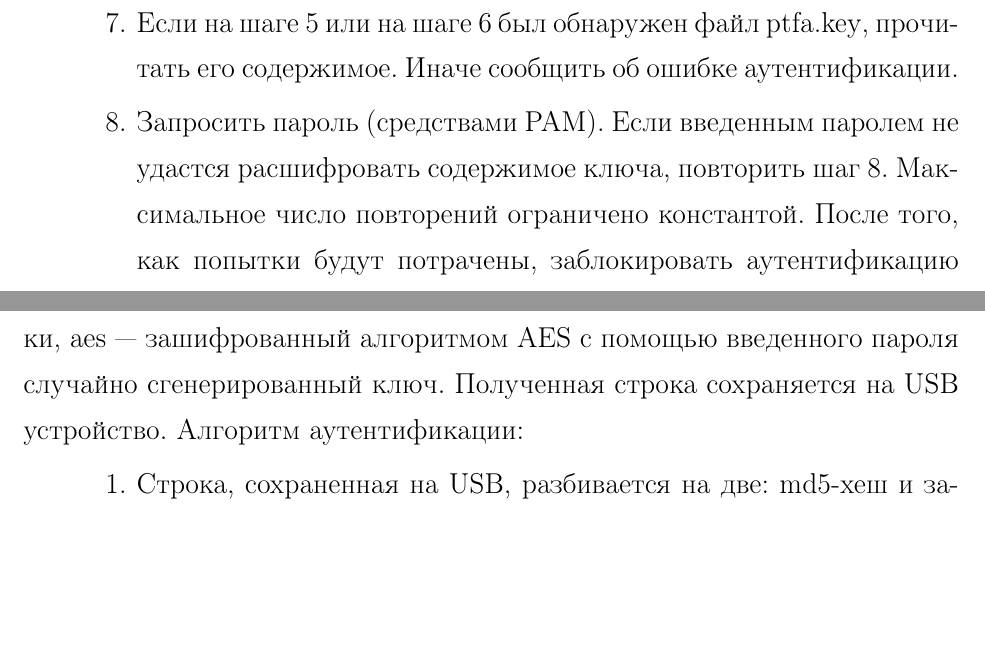
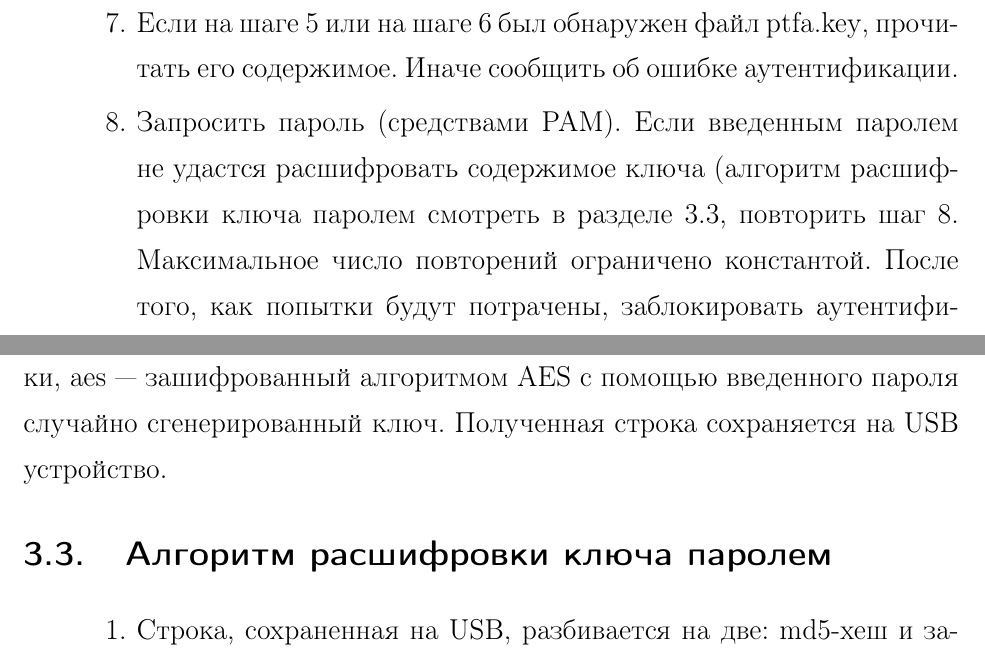
Before and after one commit to Tsar/twofactor_auth, a LaTeX document (report/report.tex, which reads report/parts/03_algorithm.tex): two parts of pages 9 and 11 of 18, joined at a grey line, cut so that both start at the same text, the shorter picture padded with empty space. Compiled offline with LaTeX, dvips and Ghostscript; the source files are stored in an older character set and shown here as Unicode; a LaTeX package or settings file that is missing is left out.

Commit message:
Some cosmetics

```diff
--- a/report/parts/03_algorithm.tex
+++ b/report/parts/03_algorithm.tex
@@ -20,11 +20,12 @@
 \item\label{step6} По очереди монтировать непримонтированные разделы USB устройства, проверять наличие файла \t{ptfa.key} и отмонтировать.
 \item\label{step7} Если на шаге~\ref{step5} или на шаге~\ref{step6} был обнаружен файл \t{ptfa.key}, прочитать его содержимое. Иначе
 сообщить об ошибке аутентификации.
-\item\label{step8} Запросить пароль (средствами PAM). Если введенным паролем не удастся расшифровать содержимое ключа, повторить
-шаг~\ref{step8}. Максимальное число повторений ограничено константой. После того, как попытки будут потрачены, заблокировать аутентификацию
-и завершить выполнение алгоритма. Если же содержимое ключа удастся расшифровать паролем, то перейти к следующему шагу.
-\item Задать расшифрованный паролем ключ в качестве \t{PAM\_AUTHTOK} (таким образом, следующий модуль аутентификации сможет использовать
-его в качестве пароля). Разрешить аутентификацию.
+\item\label{step8} Запросить пароль (средствами PAM). Если введенным паролем не удастся расшифровать содержимое ключа (алгоритм расшифровки ключа
+паролем смотреть в разделе~\ref{decrypt_key_with_passphrase}, повторить шаг~\ref{step8}. Максимальное число повторений ограничено константой. После
+того, как попытки будут потрачены, заблокировать аутентификацию и завершить выполнение алгоритма. Если же содержимое ключа удастся расшифровать паролем,
+то перейти к следующему шагу.
+\item Задать расшифрованный паролем ключ в качестве \t{PAM\_AUTHTOK} (таким образом, следующий модуль аутентификации сможет использовать его в качестве
+пароля). Разрешить аутентификацию.
 \end{enumerate}
 
 \subsection{Детали реализации шага~\ref{step3}}
@@ -66,7 +68,9 @@
 Приложение \emph{aes\_generate} принимает на вход пароль(\emph{passphrase}) и генерирует на выходе строку вида \emph{md5(<passphrase>+<key>)+aes(<key>)}
 в \emph{base64}-формате, где <<+>> — конкатенация строк, \emph{md5} – \emph{md5}-хеш от строки, \emph{aes} — зашифрованный алгоритмом \emph{AES} с помощью
 введенного пароля случайно сгенерированный ключ. Полученная строка сохраняется на USB устройство.
-Алгоритм аутентификации:
+
+\section{Алгоритм расшифровки ключа паролем}
+\label{decrypt_key_with_passphrase}
 \begin{enumerate}
 \item Строка, сохраненная на USB, разбивается на две: \emph{md5}-хеш и зашифрованный ключ.
 \item Пользователь вводит пароль.
```
Also changed, not shown: report/report.pdf, report/parts/03_algorithm.tex (3 more changed lines).
